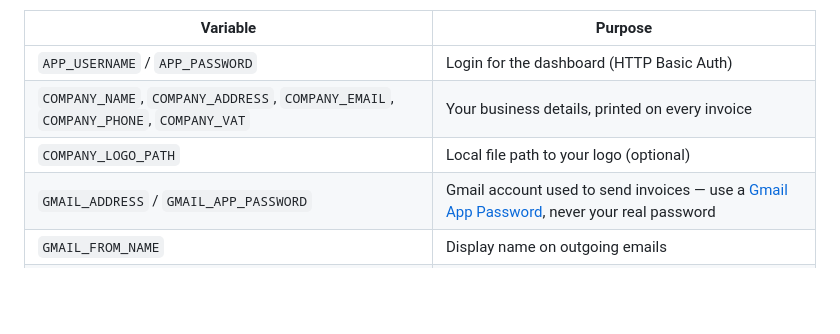
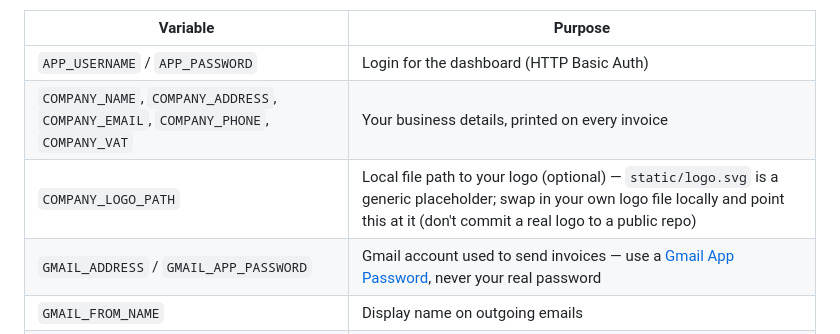
Before and after one commit to charleslrt20/Invoice_automation, a Markdown page: README.md, the part around the change. Drawn GitHub-style; blank space fills up the shorter version.

Commit message:
Replace real business logo with a generic placeholder
static/logo.svg was the actual company logo, not safe to keep in a
public repo. Swapped for a generic placeholder badge; a follow-up
history rewrite removes the original file's blob from all past commits.

Co-Authored-By: Claude Sonnet 5 <noreply@anthropic.com>

```diff
--- a/README.md
+++ b/README.md
@@ -48,7 +48,7 @@ Fill in `.env` with your own values — see the table below.
 | --- | --- |
 | `APP_USERNAME` / `APP_PASSWORD` | Login for the dashboard (HTTP Basic Auth) |
 | `COMPANY_NAME`, `COMPANY_ADDRESS`, `COMPANY_EMAIL`, `COMPANY_PHONE`, `COMPANY_VAT` | Your business details, printed on every invoice |
-| `COMPANY_LOGO_PATH` | Local file path to your logo (optional) |
+| `COMPANY_LOGO_PATH` | Local file path to your logo (optional) — `static/logo.svg` is a generic placeholder; swap in your own logo file locally and point this at it (don't commit a real logo to a public repo) |
 | `GMAIL_ADDRESS` / `GMAIL_APP_PASSWORD` | Gmail account used to send invoices — use a [Gmail App Password](https://support.google.com/accounts/answer/185833), never your real password |
 | `GMAIL_FROM_NAME` | Display name on outgoing emails |
 | `GOOGLE_DRIVE_FOLDER_ID` | Google Drive folder where PDFs are archived |
```
